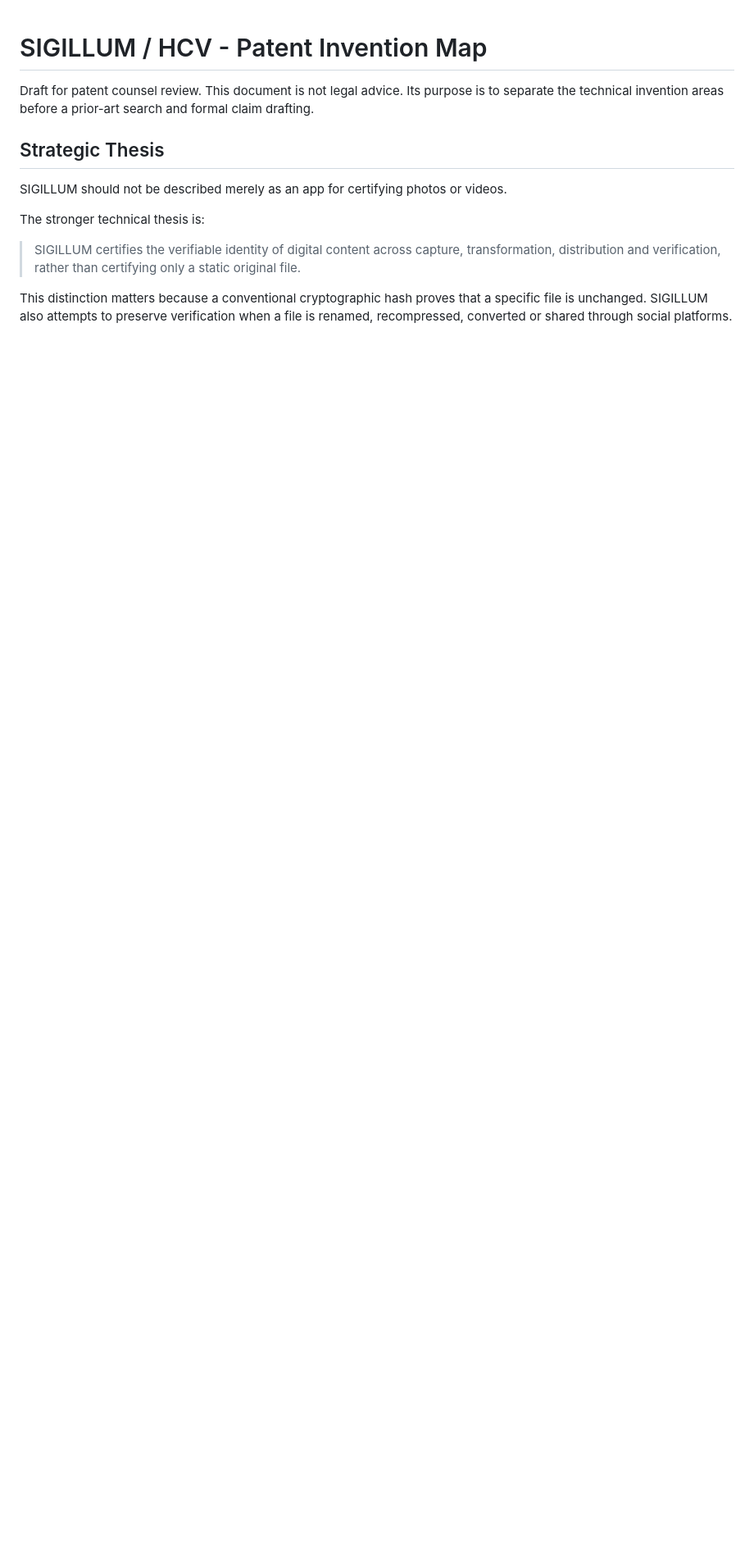
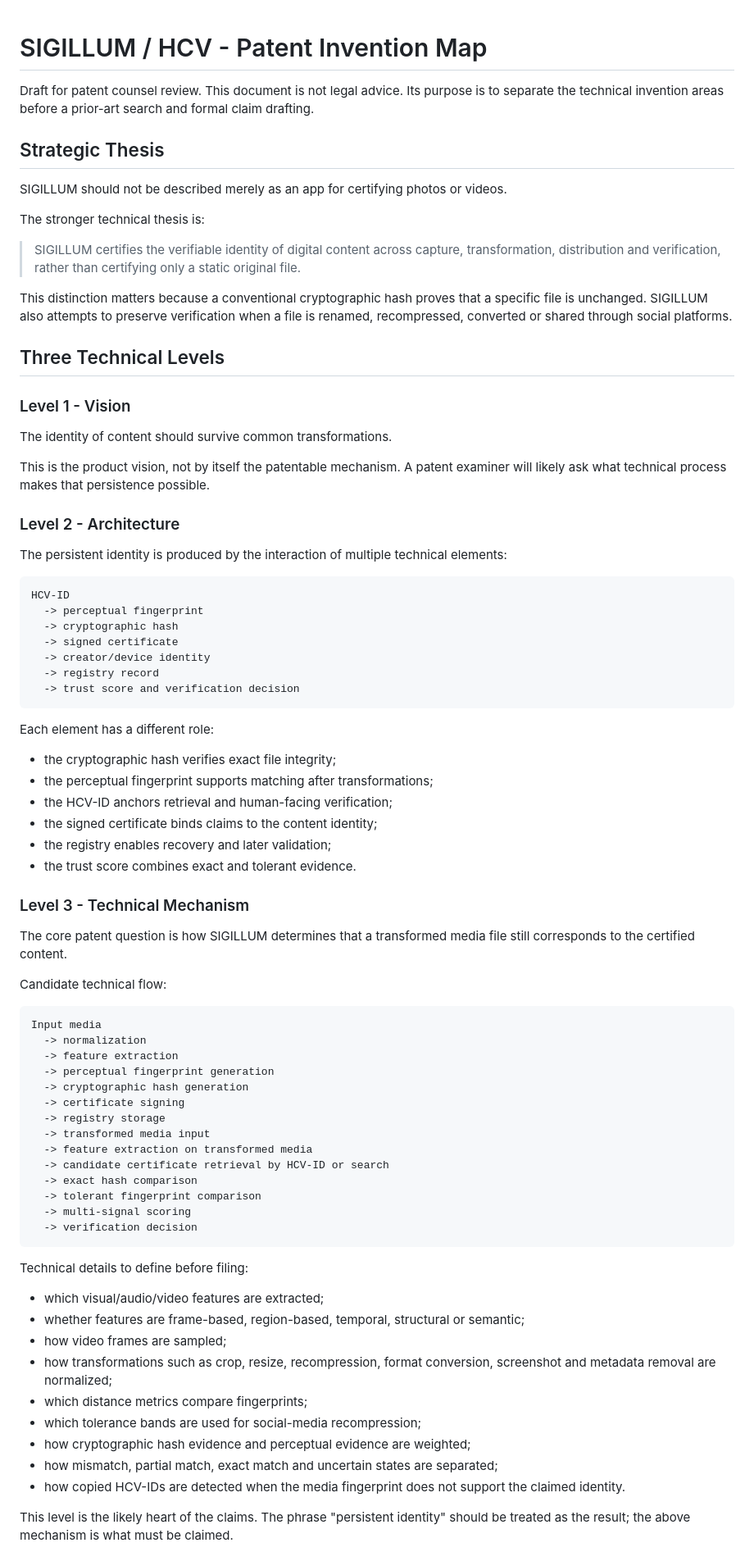
Before and after one commit to MARCELLOORIZIO/sigillum-hcv, a Markdown page: SIGILLUM_PATENT_INVENTION_MAP.md, the part around one of its changes. Shown at 82% size. GitHub-like rendering; blank space fills up the shorter version.

Commit message:
Expand patent map with technical mechanism

````diff
--- a/SIGILLUM_PATENT_INVENTION_MAP.md
+++ b/SIGILLUM_PATENT_INVENTION_MAP.md
@@ -11,3 +11,72 @@ The stronger technical thesis is:
 > SIGILLUM certifies the verifiable identity of digital content across capture, transformation, distribution and verification, rather than certifying only a static original file.
 
 This distinction matters because a conventional cryptographic hash proves that a specific file is unchanged. SIGILLUM also attempts to preserve verification when a file is renamed, recompressed, converted or shared through social platforms.
+
+## Three Technical Levels
+
+### Level 1 - Vision
+
+The identity of content should survive common transformations.
+
+This is the product vision, not by itself the patentable mechanism. A patent examiner will likely ask what technical process makes that persistence possible.
+
+### Level 2 - Architecture
+
+The persistent identity is produced by the interaction of multiple technical elements:
+
+```text
+HCV-ID
+  -> perceptual fingerprint
+  -> cryptographic hash
+  -> signed certificate
+  -> creator/device identity
+  -> registry record
+  -> trust score and verification decision
+```
+
+Each element has a different role:
+
+- the cryptographic hash verifies exact file integrity;
+- the perceptual fingerprint supports matching after transformations;
+- the HCV-ID anchors retrieval and human-facing verification;
+- the signed certificate binds claims to the content identity;
+- the registry enables recovery and later validation;
+- the trust score combines exact and tolerant evidence.
+
+### Level 3 - Technical Mechanism
+
+The core patent question is how SIGILLUM determines that a transformed media file still corresponds to the certified content.
+
+Candidate technical flow:
+
+```text
+Input media
+  -> normalization
+  -> feature extraction
+  -> perceptual fingerprint generation
+  -> cryptographic hash generation
+  -> certificate signing
+  -> registry storage
+  -> transformed media input
+  -> feature extraction on transformed media
+  -> candidate certificate retrieval by HCV-ID or search
+  -> exact hash comparison
+  -> tolerant fingerprint comparison
+  -> multi-signal scoring
+  -> verification decision
+```
+
+Technical details to define before filing:
+
+- which visual/audio/video features are extracted;
+- whether features are frame-based, region-based, temporal, structural or semantic;
+- how video frames are sampled;
+- how transformations such as crop, resize, recompression, format conversion, screenshot and metadata removal are normalized;
+- which distance metrics compare fingerprints;
+- which tolerance bands are used for social-media recompression;
+- how cryptographic hash evidence and perceptual evidence are weighted;
+- how mismatch, partial match, exact match and uncertain states are separated;
+- how copied HCV-IDs are detected when the media fingerprint does not support the claimed identity.
+
+This level is the likely heart of the claims. The phrase "persistent identity" should be treated as the result; the above mechanism is what must be claimed.
+
````
Also changed, not shown: other parts of SIGILLUM_PATENT_INVENTION_MAP.md (+54 -0 lines).
